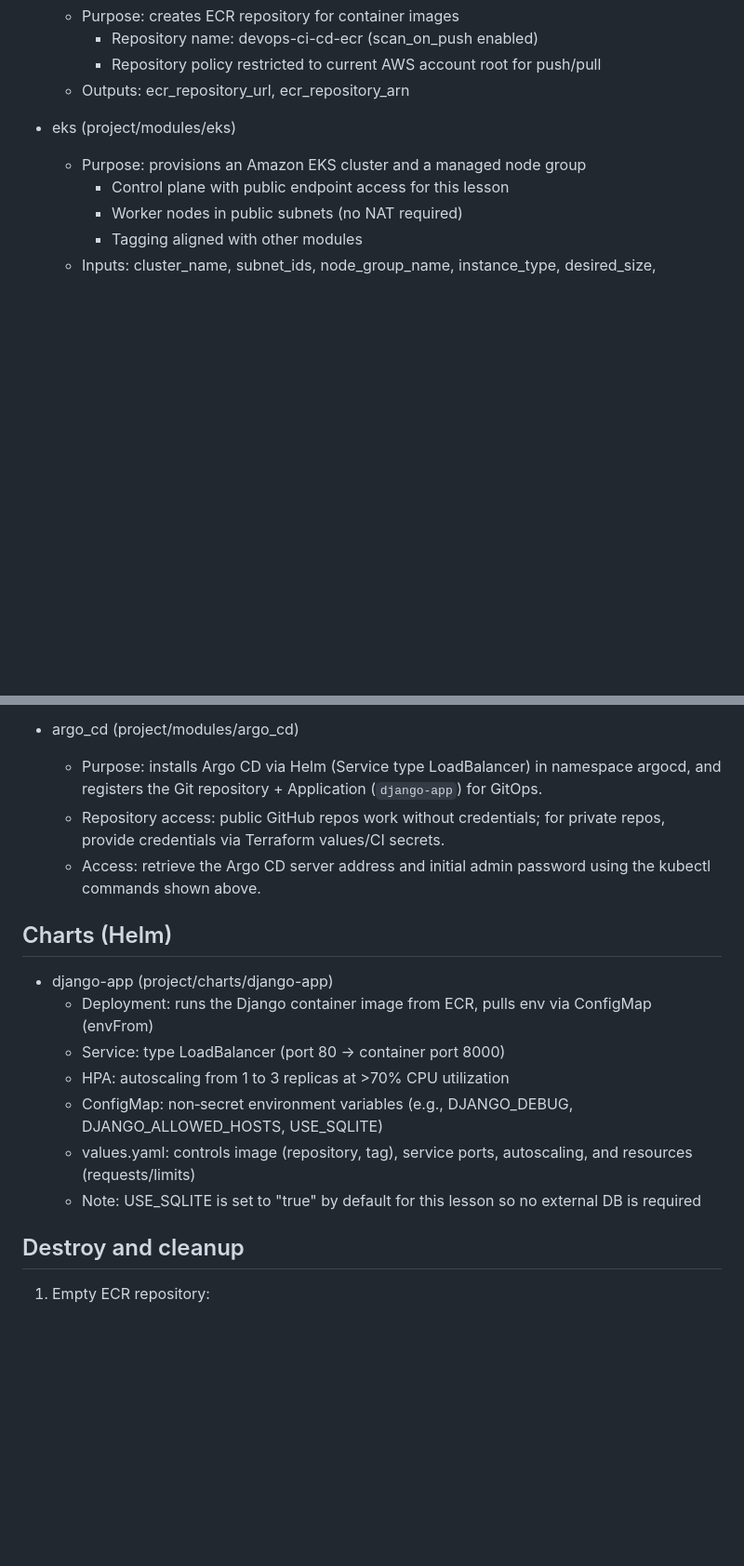
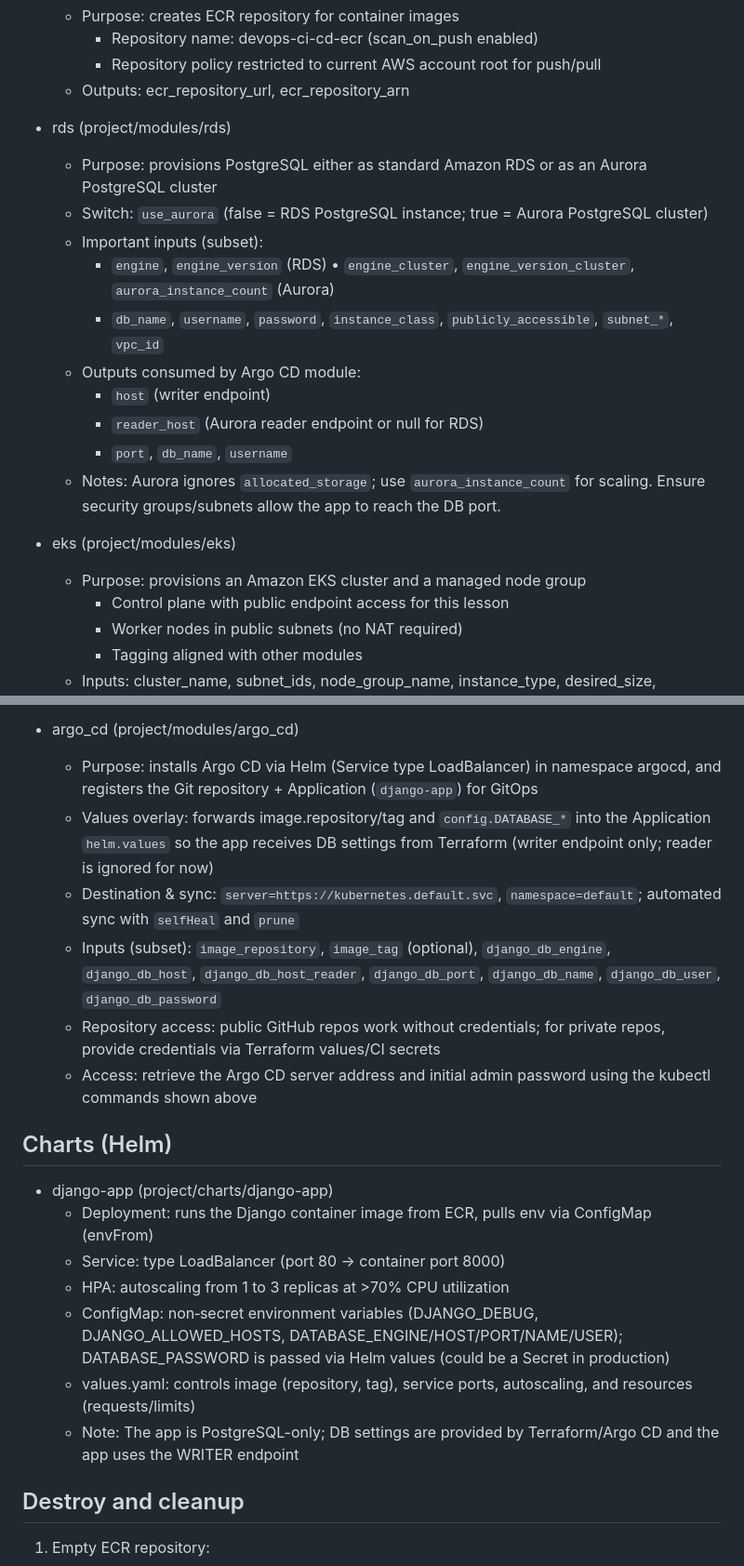
Before and after one commit to Gloomcat/goit-devops-ci-cd, a Markdown page: project/README.md, 2 parts joined by grey strips. Shown at 93% size. Rendered like a GitHub page; blank space fills up the shorter version.

```diff
--- a/project/README.md
+++ b/project/README.md
@@ -221,6 +224,17 @@ kubectl get hpa -n django
     - Repository policy restricted to current AWS account root for push/pull
   - Outputs: ecr_repository_url, ecr_repository_arn
 
+- rds (project/modules/rds)
+  - Purpose: provisions PostgreSQL either as standard Amazon RDS or as an Aurora PostgreSQL cluster
+  - Switch: `use_aurora` (false = RDS PostgreSQL instance; true = Aurora PostgreSQL cluster)
+  - Important inputs (subset):
+    - `engine`, `engine_version` (RDS) • `engine_cluster`, `engine_version_cluster`, `aurora_instance_count` (Aurora)
+    - `db_name`, `username`, `password`, `instance_class`, `publicly_accessible`, `subnet_*`, `vpc_id`
+  - Outputs consumed by Argo CD module:
+    - `host` (writer endpoint)
+    - `reader_host` (Aurora reader endpoint or null for RDS)
+    - `port`, `db_name`, `username`
+  - Notes: Aurora ignores `allocated_storage`; use `aurora_instance_count` for scaling. Ensure security groups/subnets allow the app to reach the DB port.
 
 - eks (project/modules/eks)
   - Purpose: provisions an Amazon EKS cluster and a managed node group
@@ -237,9 +251,12 @@ kubectl get hpa -n django
   - Outputs: jenkins_hostname, jenkins_ip, jenkins_admin_password
 
 - argo_cd (project/modules/argo_cd)
-  - Purpose: installs Argo CD via Helm (Service type LoadBalancer) in namespace argocd, and registers the Git repository + Application (`django-app`) for GitOps.
-  - Repository access: public GitHub repos work without credentials; for private repos, provide credentials via Terraform values/CI secrets.
-  - Access: retrieve the Argo CD server address and initial admin password using the kubectl commands shown above.
+  - Purpose: installs Argo CD via Helm (Service type LoadBalancer) in namespace argocd, and registers the Git repository + Application (`django-app`) for GitOps
+  - Values overlay: forwards image.repository/tag and `config.DATABASE_*` into the Application `helm.values` so the app receives DB settings from Terraform (writer endpoint only; reader is ignored for now)
+  - Destination & sync: `server=https://kubernetes.default.svc`, `namespace=default`; automated sync with `selfHeal` and `prune`
+  - Inputs (subset): `image_repository`, `image_tag` (optional), `django_db_engine`, `django_db_host`, `django_db_host_reader`, `django_db_port`, `django_db_name`, `django_db_user`, `django_db_password`
+  - Repository access: public GitHub repos work without credentials; for private repos, provide credentials via Terraform values/CI secrets
+  - Access: retrieve the Argo CD server address and initial admin password using the kubectl commands shown above
 
 
 ## Charts (Helm)
@@ -248,9 +265,9 @@ kubectl get hpa -n django
   - Deployment: runs the Django container image from ECR, pulls env via ConfigMap (envFrom)
   - Service: type LoadBalancer (port 80 → container port 8000)
   - HPA: autoscaling from 1 to 3 replicas at >70% CPU utilization
-  - ConfigMap: non‑secret environment variables (e.g., DJANGO_DEBUG, DJANGO_ALLOWED_HOSTS, USE_SQLITE)
+  - ConfigMap: non‑secret environment variables (DJANGO_DEBUG, DJANGO_ALLOWED_HOSTS, DATABASE_ENGINE/HOST/PORT/NAME/USER); DATABASE_PASSWORD is passed via Helm values (could be a Secret in production)
   - values.yaml: controls image (repository, tag), service ports, autoscaling, and resources (requests/limits)
-  - Note: USE_SQLITE is set to "true" by default for this lesson so no external DB is required
+  - Note: The app is PostgreSQL-only; DB settings are provided by Terraform/Argo CD and the app uses the WRITER endpoint
 
 ## Destroy and cleanup
 
```
Also changed, not shown: other parts of project/README.md (+9 -6 lines).
